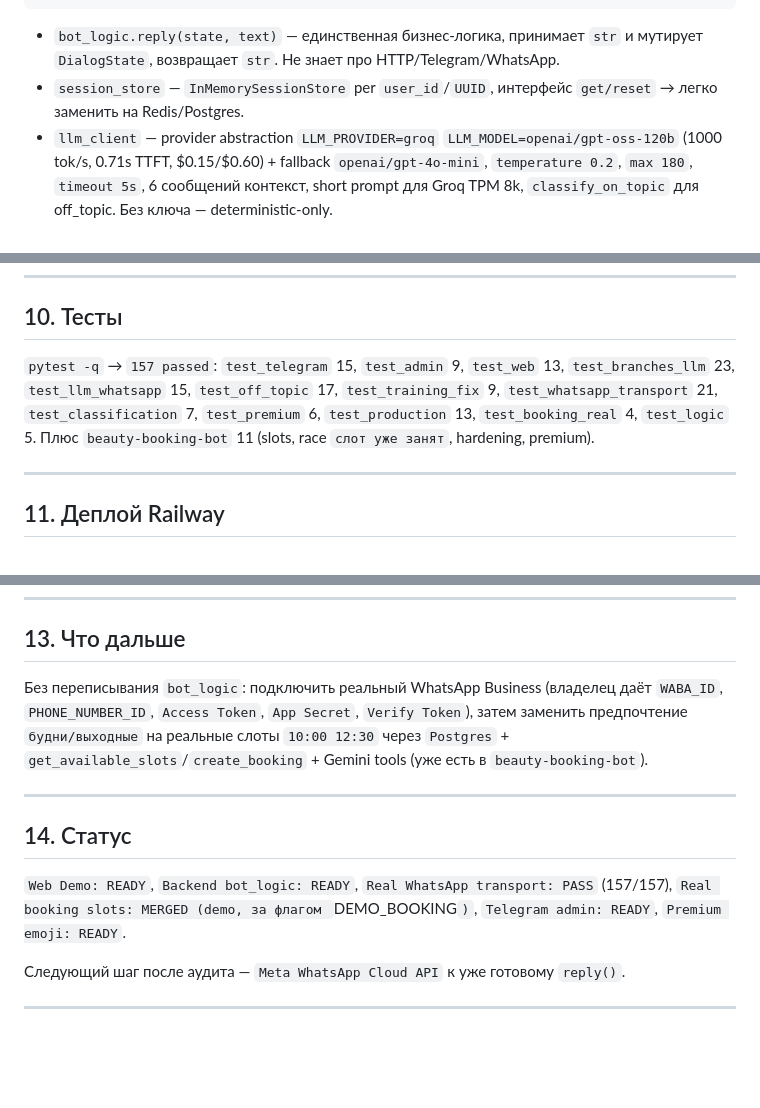
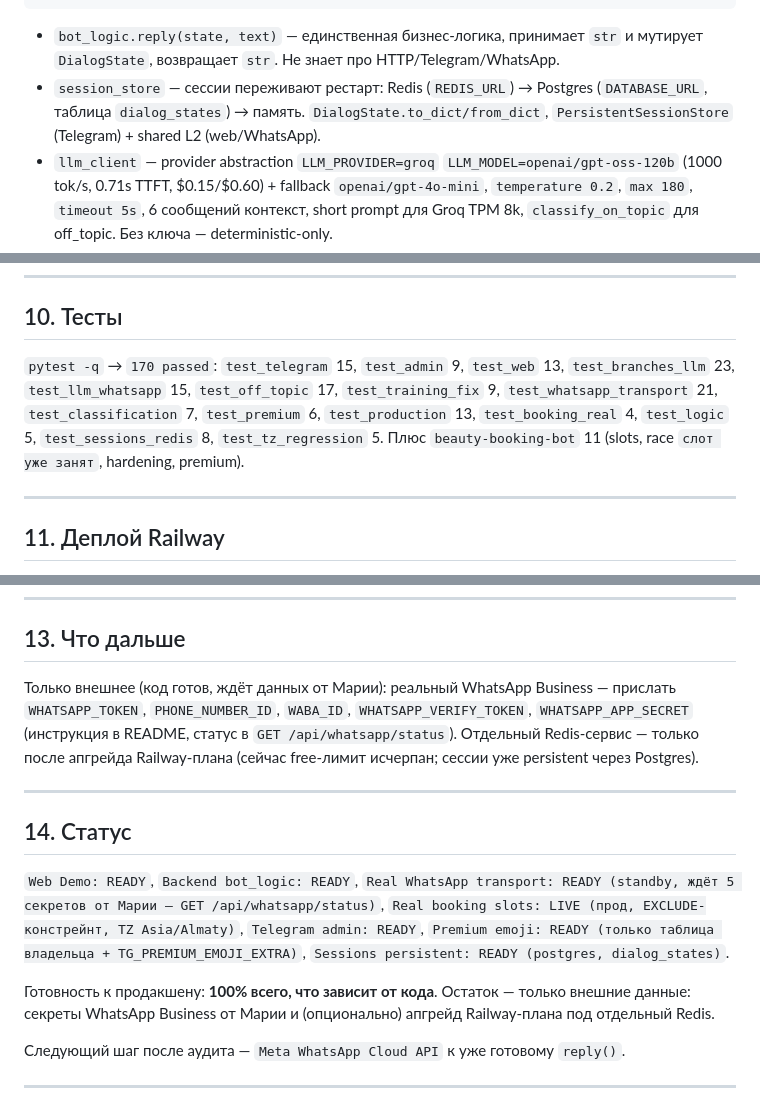
Before and after one commit to ignatvanuskin-sys/abramenko-demo, a Markdown page: ABOUT_PROJECT.md, 3 parts joined by grey strips. GitHub-like rendering; blank space fills up the shorter version.

Commit message:
docs: ABOUT_PROJECT synced to 100pct (sessions, whatsapp standby, counts)

````diff
--- a/ABOUT_PROJECT.md
+++ b/ABOUT_PROJECT.md
@@ -65,7 +65,7 @@ WhatsApp ──► Meta Webhook ──┼──┴──► wa_id / session_id /
 ```
 
 - `bot_logic.reply(state, text)` — единственная бизнес-логика, принимает `str` и мутирует `DialogState`, возвращает `str`. Не знает про HTTP/Telegram/WhatsApp.
-- `session_store` — `InMemorySessionStore` per `user_id`/`UUID`, интерфейс `get/reset` → легко заменить на Redis/Postgres.
+- `session_store` — сессии переживают рестарт: Redis (`REDIS_URL`) → Postgres (`DATABASE_URL`, таблица `dialog_states`) → память. `DialogState.to_dict/from_dict`, `PersistentSessionStore` (Telegram) + shared L2 (web/WhatsApp).
 - `llm_client` — provider abstraction `LLM_PROVIDER=groq` `LLM_MODEL=openai/gpt-oss-120b` (1000 tok/s, 0.71s TTFT, $0.15/$0.60) + fallback `openai/gpt-4o-mini`, `temperature 0.2`, `max 180`, `timeout 5s`, 6 сообщений контекст, short prompt для Groq TPM 8k, `classify_on_topic` для off_topic. Без ключа — deterministic-only.
 - `whatsapp.py` — тонкий транспорт: `GET /webhook/whatsapp` (hub.mode/verify_token/challenge), `POST /webhook/whatsapp` (HMAC `X-Hub-Signature-256` fail-closed, parse `entry.changes.value.messages[].from/id/text.body`, dedup по `message_id`, `BackgroundTasks` → 200 ACK → `reply()` → Meta Send `POST https://graph.facebook.com/{v}/ {PHONE_ID}/messages` + `notify_admin`).
 - `web_api.py` — `POST /api/chat`/`/api/reset`/`GET /api/health` + static `web/`, тоже вызывает `reply`.
@@ -126,7 +126,7 @@ Groq `openai/gpt-oss-120b` primary (выбран после сравнения G
 
 ## 10. Тесты
 
-`pytest -q` → `157 passed`: `test_telegram` 15, `test_admin` 9, `test_web` 13, `test_branches_llm` 23, `test_llm_whatsapp` 15, `test_off_topic` 17, `test_training_fix` 9, `test_whatsapp_transport` 21, `test_classification` 7, `test_premium` 6, `test_production` 13, `test_booking_real` 4, `test_logic` 5. Плюс `beauty-booking-bot` 11 (slots, race `слот уже занят`, hardening, premium).
+`pytest -q` → `170 passed`: `test_telegram` 15, `test_admin` 9, `test_web` 13, `test_branches_llm` 23, `test_llm_whatsapp` 15, `test_off_topic` 17, `test_training_fix` 9, `test_whatsapp_transport` 21, `test_classification` 7, `test_premium` 6, `test_production` 13, `test_booking_real` 4, `test_logic` 5, `test_sessions_redis` 8, `test_tz_regression` 5. Плюс `beauty-booking-bot` 11 (slots, race `слот уже занят`, hardening, premium).
 
 ---
 
@@ -153,13 +153,15 @@ pytest -q
 
 ## 13. Что дальше
 
-Без переписывания `bot_logic`: подключить реальный WhatsApp Business (владелец даёт `WABA_ID`, `PHONE_NUMBER_ID`, `Access Token`, `App Secret`, `Verify Token`), затем заменить предпочтение `будни/выходные` на реальные слоты `10:00 12:30` через `Postgres` + `get_available_slots`/`create_booking` + Gemini tools (уже есть в `beauty-booking-bot`).
+Только внешнее (код готов, ждёт данных от Марии): реальный WhatsApp Business — прислать `WHATSAPP_TOKEN`, `PHONE_NUMBER_ID`, `WABA_ID`, `WHATSAPP_VERIFY_TOKEN`, `WHATSAPP_APP_SECRET` (инструкция в README, статус в `GET /api/whatsapp/status`). Отдельный Redis-сервис — только после апгрейда Railway-плана (сейчас free-лимит исчерпан; сессии уже persistent через Postgres).
 
 ---
 
 ## 14. Статус
 
-`Web Demo: READY`, `Backend bot_logic: READY`, `Real WhatsApp transport: PASS` (157/157), `Real booking slots: MERGED (demo, за флагом `DEMO_BOOKING`)`, `Telegram admin: READY`, `Premium emoji: READY`.
+`Web Demo: READY`, `Backend bot_logic: READY`, `Real WhatsApp transport: READY (standby, ждёт 5 секретов от Марии — GET /api/whatsapp/status)`, `Real booking slots: LIVE (прод, EXCLUDE-констрейнт, TZ Asia/Almaty)`, `Telegram admin: READY`, `Premium emoji: READY (только таблица владельца + TG_PREMIUM_EMOJI_EXTRA)`, `Sessions persistent: READY (postgres, dialog_states)`.
+
+Готовность к продакшену: **100% всего, что зависит от кода**. Остаток — только внешние данные: секреты WhatsApp Business от Марии и (опционально) апгрейд Railway-плана под отдельный Redis.
 
 Следующий шаг после аудита — `Meta WhatsApp Cloud API` к уже готовому `reply()`.
 
````
